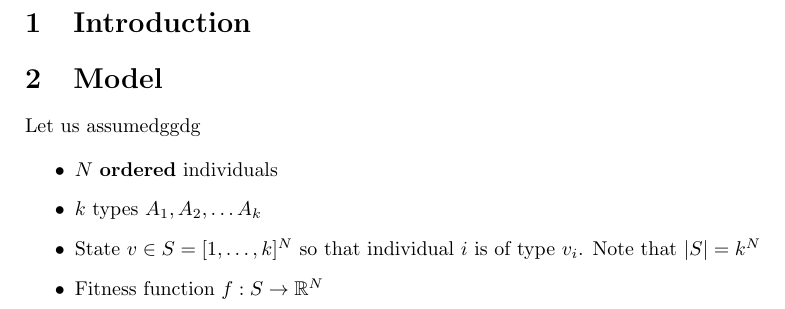
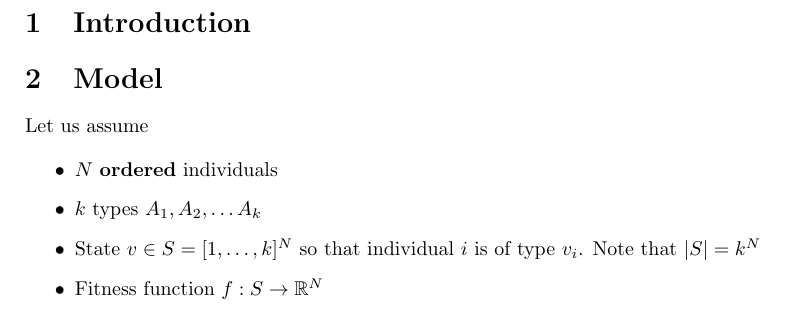
Before and after one commit to HarryFosterCU/Exact-Analysis-of-Heterogeneous-Moran-Processes-in-Climate-Cooperation, a LaTeX document (tex/main.tex): part of the page, cut so that both start at the same text. Compiled offline with pdfLaTeX.

Commit message:
Update tex/main.tex
Co-authored-by: Vince Knight <vince@vknight.org>

```diff
--- a/tex/main.tex
+++ b/tex/main.tex
@@ -13,7 +13,7 @@
 \section{Introduction}
 \section{Model}
 
-Let us assumedggdg
+Let us assume
 
 \begin{itemize}
     \item \(N\) \textbf{ordered} individuals
```
